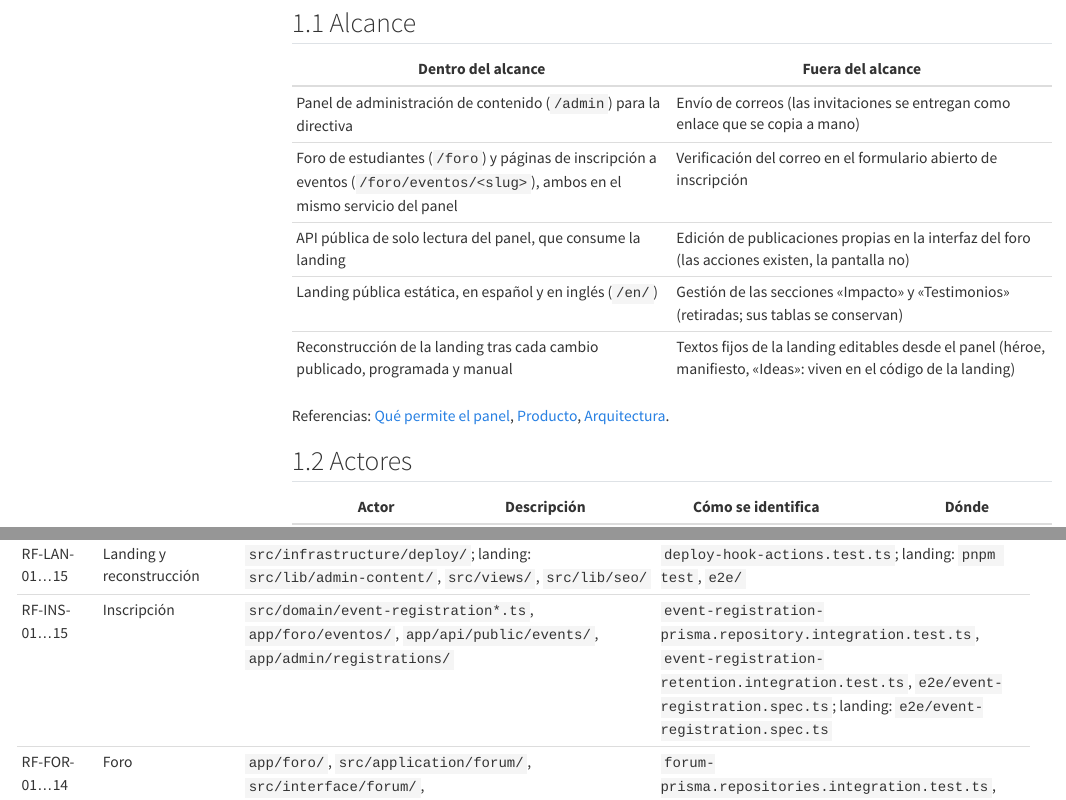
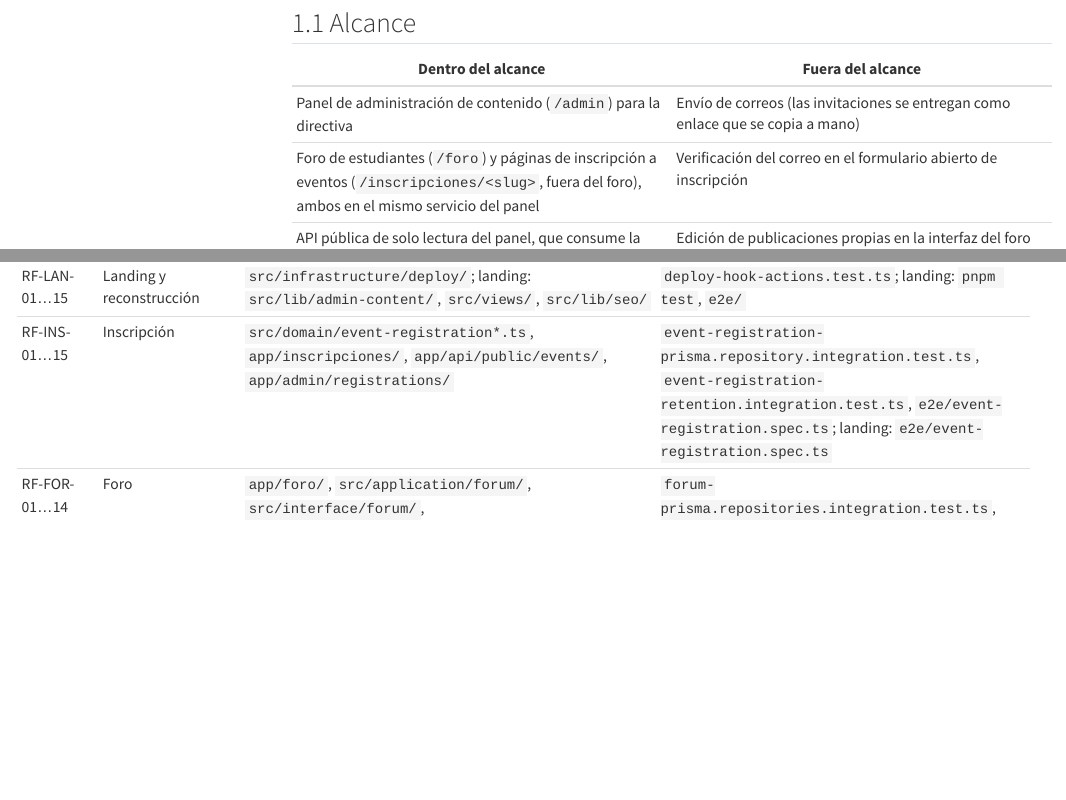
Before and after one commit to aso-computacion-unl/aso-computacion-admin, a Quarto document (docs/portal/requisitos.qmd): the page in a window 1100 px wide, from 430 px down, and a second part further down, joined at a grey line. Rendered offline with R 4.5, knitr and Pandoc in place of Quarto, with nearby package versions; menus at the side of the page are left out.

Commit message:
docs: document the /inscripciones route, the redirect and the return path

```diff
--- a/docs/portal/api.qmd
+++ b/docs/portal/api.qmd
@@ -123,7 +123,7 @@
 Google OAuth con código de autorización, **PKCE (S256)**, `state` y `nonce`, todo en el servidor (alcances `openid email profile`). Son navegaciones del navegador: siempre responden con una redirección y `no-store`. La cookie de flujo (`oauth_state` para el admin, `forum_oauth_state` para el foro) es sellada, `HttpOnly`, `SameSite=Lax`, `Secure` en producción, dura 600 s y se consume en cada callback, por lo que una URL de callback no se puede reutilizar. Ningún paso registra códigos, tokens ni correos. Los errores vuelven como `?error=<código>` a `/login` (admin) o a `/foro` (foro); el motivo exacto de un rechazo de cuenta se oculta para no revelar qué correos existen.
 
 - **Admin:** `invite` opcional en `start`; el callback aplica primero el límite de intentos de inicio de sesión y abre la cookie `admin_session`.
-- **Foro:** `next` opcional en `start`, solo rutas `/foro` o `/foro/**` de hasta 512 caracteres; la sesión es la cookie `forum_sid` (ruta `/`; sustituye a `forum_session` de `/foro`, que el proxy migra en la primera visita) y solo admite el dominio `FORUM_ALLOWED_EMAIL_DOMAIN`. Los detalles de configuración están en [REFERENCIA.md](../REFERENCIA.md) y en [DEPLOY.md](../DEPLOY.md).
+- **Foro:** `next` opcional en `start`, solo rutas `/foro`, `/foro/**` o `/inscripciones/<slug>` de hasta 512 caracteres; la sesión es la cookie `forum_sid` (ruta `/`; sustituye a `forum_session` de `/foro`, que el proxy migra en la primera visita) y solo admite el dominio `FORUM_ALLOWED_EMAIL_DOMAIN`. Los detalles de configuración están en [REFERENCIA.md](../REFERENCIA.md) y en [DEPLOY.md](../DEPLOY.md).
 
 ### Administración
 
--- a/docs/portal/requisitos.qmd
+++ b/docs/portal/requisitos.qmd
@@ -17,7 +17,7 @@
 | Dentro del alcance | Fuera del alcance |
 |---|---|
 | Panel de administración de contenido (`/admin`) para la directiva | Envío de correos (las invitaciones se entregan como enlace que se copia a mano) |
-| Foro de estudiantes (`/foro`) y páginas de inscripción a eventos (`/foro/eventos/<slug>`), ambos en el mismo servicio del panel | Verificación del correo en el formulario abierto de inscripción |
+| Foro de estudiantes (`/foro`) y páginas de inscripción a eventos (`/inscripciones/<slug>`, fuera del foro), ambos en el mismo servicio del panel | Verificación del correo en el formulario abierto de inscripción |
 | API pública de solo lectura del panel, que consume la landing | Edición de publicaciones propias en la interfaz del foro (las acciones existen, la pantalla no) |
 | Landing pública estática, en español y en inglés (`/en/`) | Gestión de las secciones «Impacto» y «Testimonios» (retiradas; sus tablas se conservan) |
 | Reconstrucción de la landing tras cada cambio publicado, programada y manual | Textos fijos de la landing editables desde el panel (héroe, manifiesto, «Ideas»: viven en el código de la landing) |
@@ -408,7 +408,7 @@
 | RF-API-01…07 | API pública | `app/api/public/`, `src/interface/public/` | `public-content.mapper.test.ts`, `public-content-get.test.ts`, `public-content.integration.test.ts`, `route-protection.test.ts` |
 | RF-PRG-01…05, RF-PRE-01…05 | Programación y vista previa | `src/domain/publication-window.ts`, `app/api/cron/`, `app/api/public/preview/`, `src/infrastructure/preview/` | `publication-window-schema.integration.test.ts`; landing: `e2e/built-from-admin.spec.ts` |
 | RF-LAN-01…15 | Landing y reconstrucción | `src/infrastructure/deploy/`; landing: `src/lib/admin-content/`, `src/views/`, `src/lib/seo/` | `deploy-hook-actions.test.ts`; landing: `pnpm test`, `e2e/` |
-| RF-INS-01…15 | Inscripción | `src/domain/event-registration*.ts`, `app/foro/eventos/`, `app/api/public/events/`, `app/admin/registrations/` | `event-registration-prisma.repository.integration.test.ts`, `event-registration-retention.integration.test.ts`, `e2e/event-registration.spec.ts`; landing: `e2e/event-registration.spec.ts` |
+| RF-INS-01…15 | Inscripción | `src/domain/event-registration*.ts`, `app/inscripciones/`, `app/api/public/events/`, `app/admin/registrations/` | `event-registration-prisma.repository.integration.test.ts`, `event-registration-retention.integration.test.ts`, `e2e/event-registration.spec.ts`; landing: `e2e/event-registration.spec.ts` |
 | RF-FOR-01…14 | Foro | `app/foro/`, `src/application/forum/`, `src/interface/forum/`, `src/interface/admin/forum/` | `forum-prisma.repositories.integration.test.ts`, `forum-moderation-prisma.repository.integration.test.ts`, `require-forum-member.test.ts`, `e2e/forum.spec.ts`, `e2e/forum-member.spec.ts` |
 | RF-AUT-01…08, RF-USR-01…06, RF-AUD-01…04 | Acceso, usuarios y auditoría | `src/infrastructure/auth/`, `src/interface/auth/`, `src/interface/admin/{users,sessions,audit}/`, `app/auth/`, `app/invitacion/` | `login-throttle.integration.test.ts`, `auth-prisma.repositories.integration.test.ts`, `admin-invite-prisma.repository.integration.test.ts`, `action-policy-coverage.test.ts` |
 | RNF-01…13 | Seguridad | `proxy.ts`, `src/infrastructure/http/`, `src/interface/auth/require-session.ts` | `route-protection.test.ts`, `action-policy-coverage.test.ts`, `security-headers.test.ts`, `architecture-boundaries.test.ts` |
```
Also changed, not shown: docs/ARQUITECTURA.md, docs/DEPLOY.md, docs/REFERENCIA.md, docs/openapi.yaml, docs/portal/requisitos.qmd (2 more changed lines).
